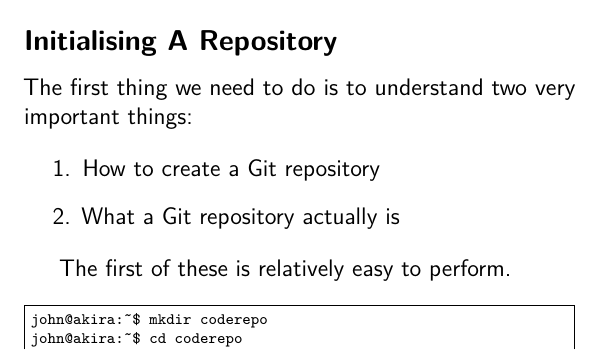
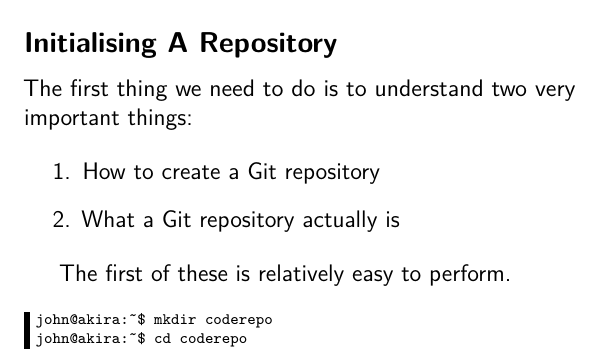
Before and after one commit to cbx33/gitt, a LaTeX book (gitt.tex, which reads chap2.tex, commands.tex): part of page 42 of 82, cut so that both start at the same text. Compiled offline with pdfLaTeX.

Commit message:
Playing with formatting a little

```diff
--- a/chap2.tex
+++ b/chap2.tex
@@ -57,7 +57,7 @@ The first thing we need to do is to understand two very important things:
 
 The first of these is relatively easy to perform.
 
-\begin{Verbatim}[frame=single,fontsize=\relsize{-3}]
+\begin{Verbatim}[frame=leftline,framerule=1mm,fontsize=\relsize{-3}]
 john@akira:~$ mkdir coderepo
 john@akira:~$ cd coderepo
 john@akira:~/coderepo$ git init
--- a/commands.tex
+++ b/commands.tex
@@ -2,3 +2,6 @@
 
 % give us a begin{trenches}
 \newenvironment{trenches}{\begin{quote}\begin{rmfamily}In the trenches\ldots\\\\}{\end{rmfamily}\end{quote}}
+
+% attempted the same for codeoutput but didn't work
+\newenvironment{codeoutput}{\begin{Verbatim}[frame=leftline,framerule=1mm,fontsize=\relsize{-3}]}{\end{Verbatim}}
```
